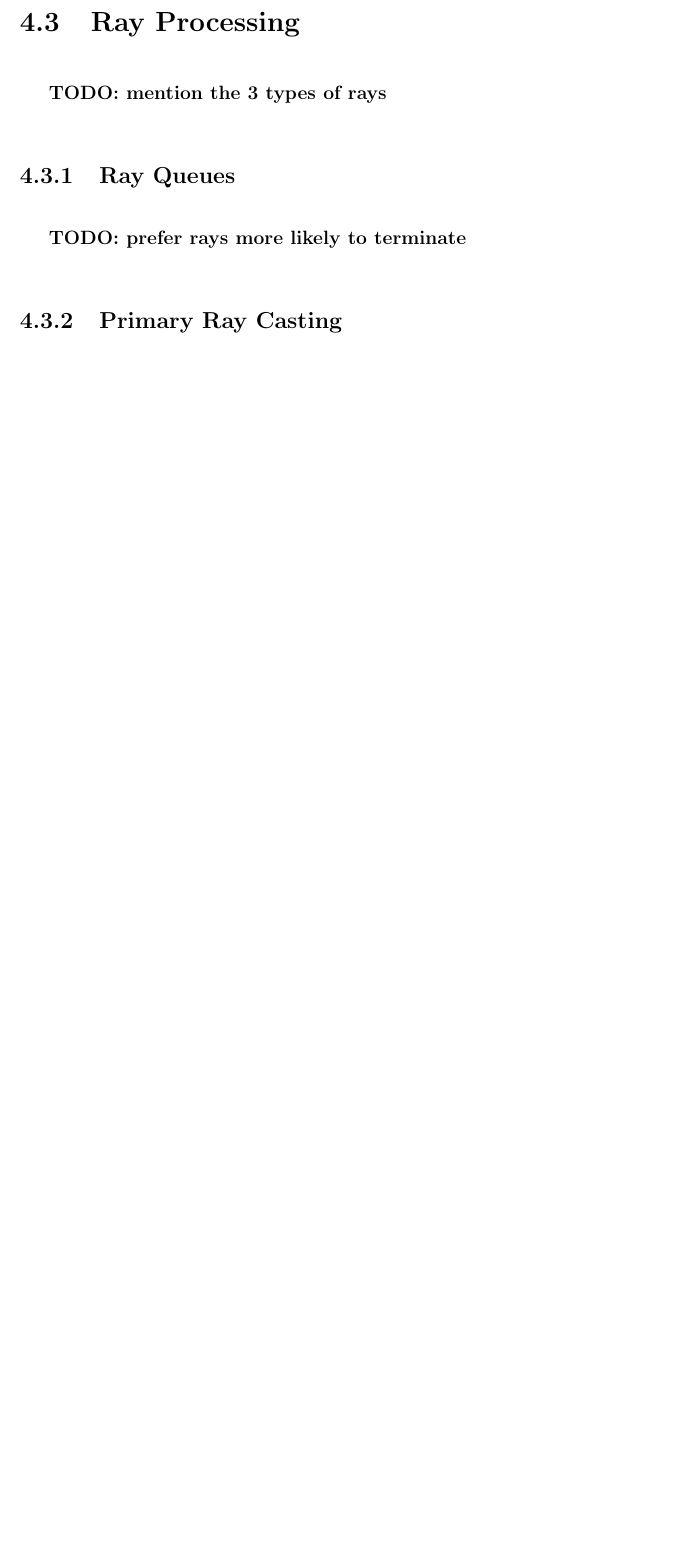
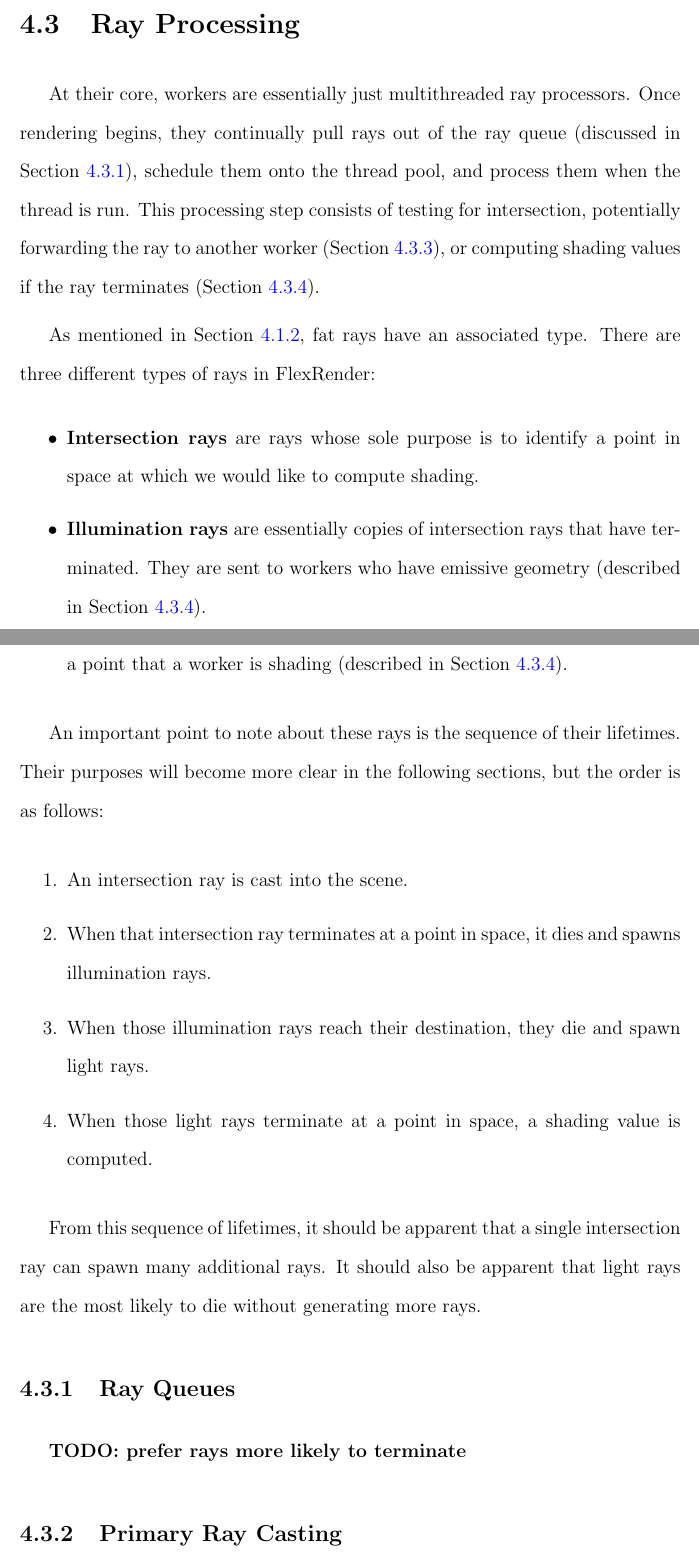
Before and after one commit to bobsomers/thesis, a LaTeX thesis (flexrender.tex): part of page 27 of 33 before the commit and two parts of pages 27 and 28 of 34 after it, the two joined at a grey line, cut so that both start at the same text, the shorter picture padded with empty space. Compiled offline with pdfLaTeX; a LaTeX package or settings file that is missing is left out.

Commit message:
Ray processing.

```diff
--- a/flexrender.tex
+++ b/flexrender.tex
@@ -669,7 +669,44 @@ in Section \ref{\traversal}.
 \section{Ray Processing}
 \label{process}
 
-\textbf{TODO: mention the 3 types of rays}
+At their core, workers are essentially just multithreaded ray processors. Once
+rendering begins, they continually pull rays out of the ray queue (discussed in
+Section \ref{queues}), schedule them onto the thread pool, and process them
+when the thread is run. This processing step consists of testing for intersection,
+potentially forwarding the ray to another worker (Section \ref{traversal}),
+or computing shading values if the ray terminates (Section \ref{shading}).
+
+As mentioned in Section \ref{fatrays}, fat rays have an associated type. There
+are three different types of rays in FlexRender:
+
+\begin{itemize}
+   \item \textbf{Intersection rays} are rays whose sole purpose is to identify
+      a point in space at which we would like to compute shading.
+   \item \textbf{Illumination rays} are essentially copies of intersection
+      rays that have terminated. They are sent to workers who have emissive
+      geometry (described in Section \ref{shading}).
+   \item \textbf{Light rays} are Monte Carlo samples that contribute direct
+      illumination to a point that a worker is shading (described in Section
+      \ref{shading}).
+\end{itemize}
+
+An important point to note about these rays is the sequence of their lifetimes.
+Their purposes will become more clear in the following sections, but the order
+is as follows:
+
+\begin{enumerate}
+   \item An intersection ray is cast into the scene.
+   \item When that intersection ray terminates at a point in space, it dies and
+      spawns illumination rays.
+   \item When those illumination rays reach their destination, they die and
+      spawn light rays.
+   \item When those light rays terminate at a point in space, a shading value
+      is computed.
+\end{enumerate}
+
+From this sequence of lifetimes, it should be apparent that a single intersection
+ray can spawn many additional rays. It should also be apparent that light rays
+are the most likely to die without generating more rays.
 
 \subsection {Ray Queues}
 \label{queues}
```
Also changed, not shown: flexrender.tex (2 more changed lines).
